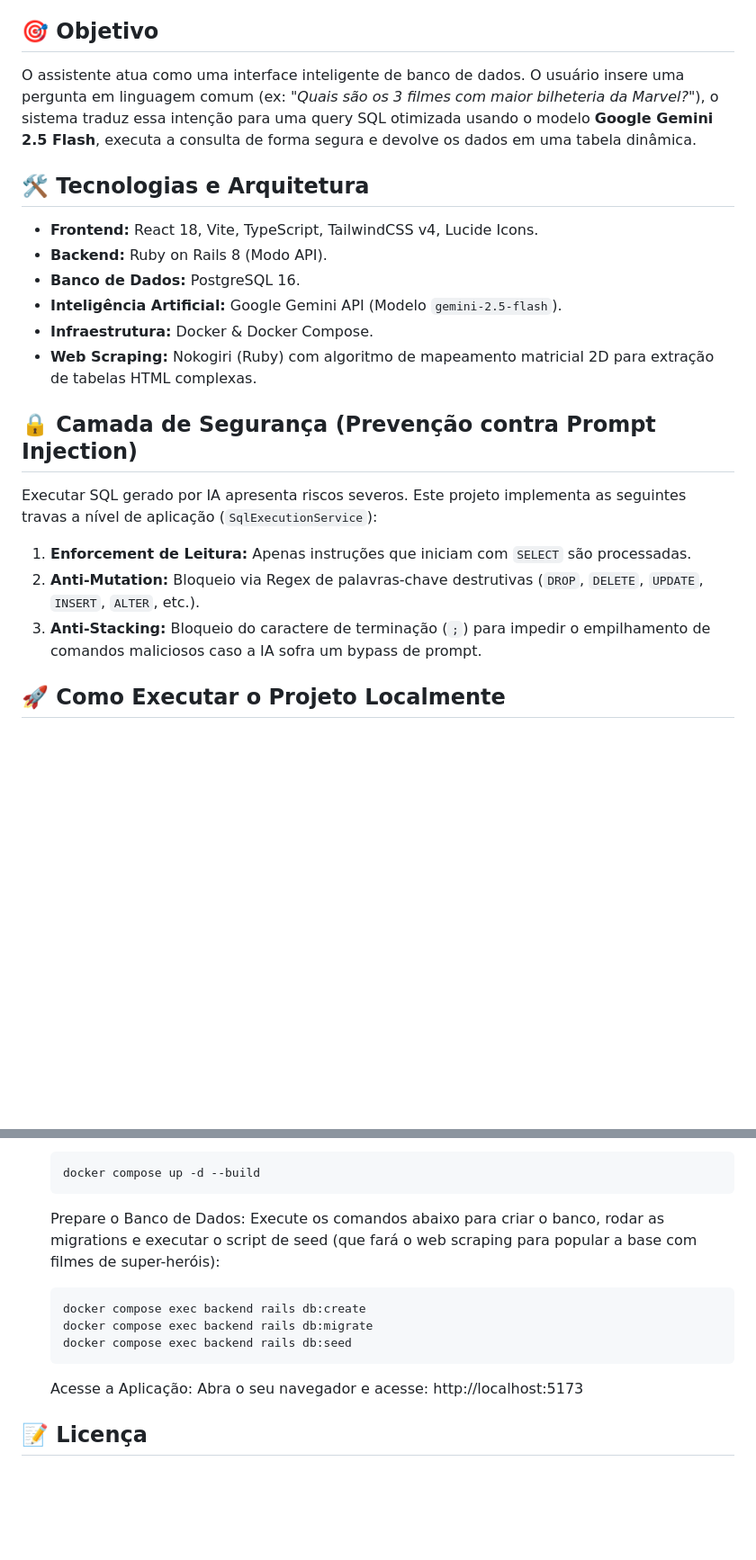
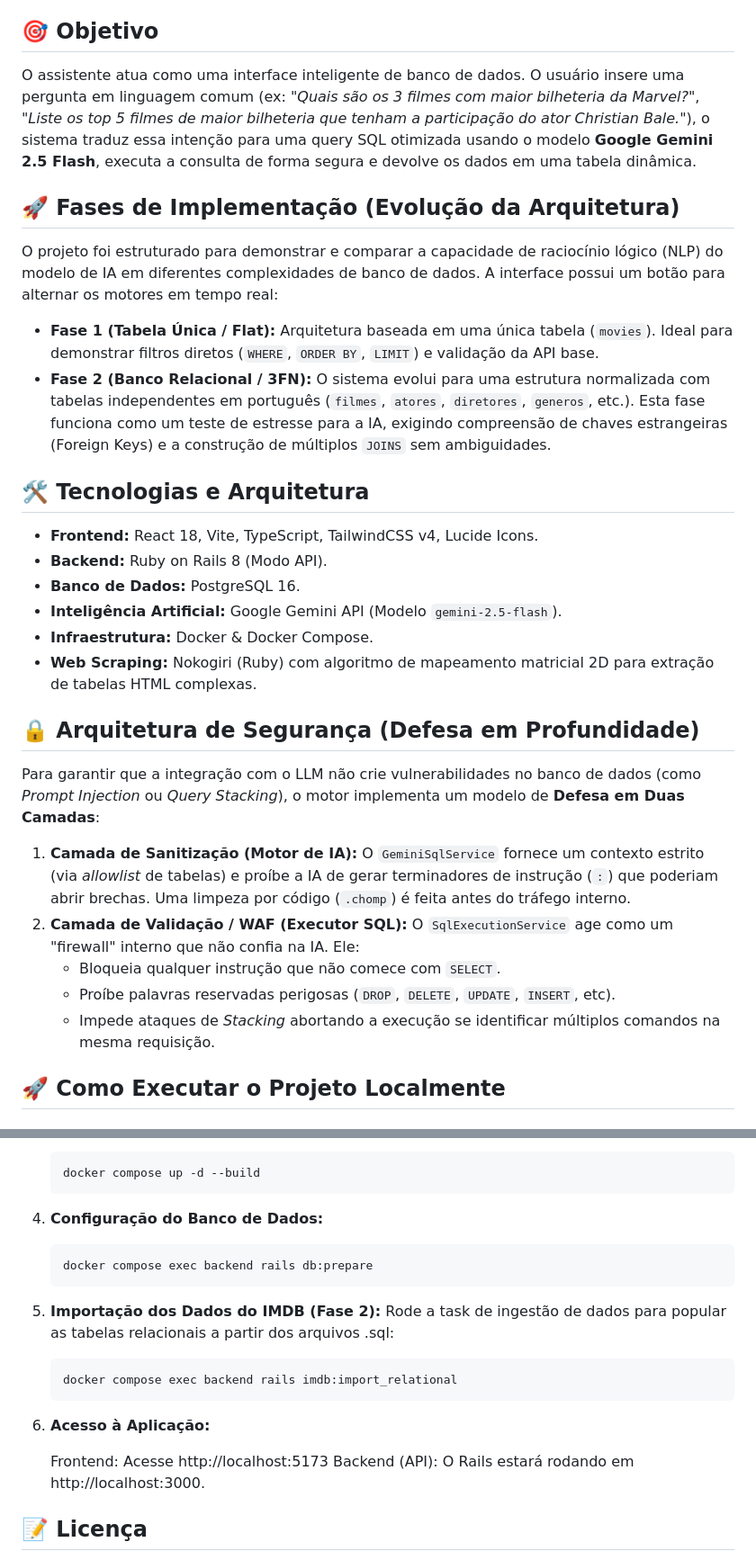
Before and after one commit to mr0wen/nl2sql_project, a Markdown page: README.md, 2 parts joined by grey strips. Shown at 90% size. GitHub-like rendering; blank space fills up the shorter version.

Commit message:
atualiza documentação

````diff
--- a/README.md
+++ b/README.md
@@ -4,7 +4,14 @@ Este é um projeto desenvolvido estritamente para **fins de estudos e pesquisa a
 
 ## 🎯 Objetivo
 
-O assistente atua como uma interface inteligente de banco de dados. O usuário insere uma pergunta em linguagem comum (ex: _"Quais são os 3 filmes com maior bilheteria da Marvel?"_), o sistema traduz essa intenção para uma query SQL otimizada usando o modelo **Google Gemini 2.5 Flash**, executa a consulta de forma segura e devolve os dados em uma tabela dinâmica.
+O assistente atua como uma interface inteligente de banco de dados. O usuário insere uma pergunta em linguagem comum (ex: _"Quais são os 3 filmes com maior bilheteria da Marvel?"_, _"Liste os top 5 filmes de maior bilheteria que tenham a participação do ator Christian Bale."_), o sistema traduz essa intenção para uma query SQL otimizada usando o modelo **Google Gemini 2.5 Flash**, executa a consulta de forma segura e devolve os dados em uma tabela dinâmica.
+
+## 🚀 Fases de Implementação (Evolução da Arquitetura)
+
+O projeto foi estruturado para demonstrar e comparar a capacidade de raciocínio lógico (NLP) do modelo de IA em diferentes complexidades de banco de dados. A interface possui um botão para alternar os motores em tempo real:
+
+- **Fase 1 (Tabela Única / Flat):** Arquitetura baseada em uma única tabela (`movies`). Ideal para demonstrar filtros diretos (`WHERE`, `ORDER BY`, `LIMIT`) e validação da API base.
+- **Fase 2 (Banco Relacional / 3FN):** O sistema evolui para uma estrutura normalizada com tabelas independentes em português (`filmes`, `atores`, `diretores`, `generos`, etc.). Esta fase funciona como um teste de estresse para a IA, exigindo compreensão de chaves estrangeiras (Foreign Keys) e a construção de múltiplos `JOINS` sem ambiguidades.
 
 ## 🛠️ Tecnologias e Arquitetura
 
@@ -15,13 +22,15 @@ O assistente atua como uma interface inteligente de banco de dados. O usuário i
 - **Infraestrutura:** Docker & Docker Compose.
 - **Web Scraping:** Nokogiri (Ruby) com algoritmo de mapeamento matricial 2D para extração de tabelas HTML complexas.
 
-## 🔒 Camada de Segurança (Prevenção contra Prompt Injection)
+## 🔒 Arquitetura de Segurança (Defesa em Profundidade)
 
-Executar SQL gerado por IA apresenta riscos severos. Este projeto implementa as seguintes travas a nível de aplicação (`SqlExecutionService`):
+Para garantir que a integração com o LLM não crie vulnerabilidades no banco de dados (como _Prompt Injection_ ou _Query Stacking_), o motor implementa um modelo de **Defesa em Duas Camadas**:
 
-1.  **Enforcement de Leitura:** Apenas instruções que iniciam com `SELECT` são processadas.
-2.  **Anti-Mutation:** Bloqueio via Regex de palavras-chave destrutivas (`DROP`, `DELETE`, `UPDATE`, `INSERT`, `ALTER`, etc.).
-3.  **Anti-Stacking:** Bloqueio do caractere de terminação (`;`) para impedir o empilhamento de comandos maliciosos caso a IA sofra um bypass de prompt.
+1. **Camada de Sanitização (Motor de IA):** O `GeminiSqlService` fornece um contexto estrito (via _allowlist_ de tabelas) e proíbe a IA de gerar terminadores de instrução (`:`) que poderiam abrir brechas. Uma limpeza por código (`.chomp`) é feita antes do tráfego interno.
+2. **Camada de Validação / WAF (Executor SQL):** O `SqlExecutionService` age como um "firewall" interno que não confia na IA. Ele:
+   - Bloqueia qualquer instrução que não comece com `SELECT`.
+   - Proíbe palavras reservadas perigosas (`DROP`, `DELETE`, `UPDATE`, `INSERT`, etc).
+   - Impede ataques de _Stacking_ abortando a execução se identificar múltiplos comandos na mesma requisição.
 
 ## 🚀 Como Executar o Projeto Localmente
 
@@ -52,17 +61,23 @@ Executar SQL gerado por IA apresenta riscos severos. Este projeto implementa as
     docker compose up -d --build
     ```
 
-    Prepare o Banco de Dados:
-    Execute os comandos abaixo para criar o banco, rodar as migrations e executar o script de seed (que fará o web scraping para popular a base com filmes de super-heróis):
+4.  **Configuração do Banco de Dados:**
 
     ```Bash
-    docker compose exec backend rails db:create
-    docker compose exec backend rails db:migrate
-    docker compose exec backend rails db:seed
+    docker compose exec backend rails db:prepare
     ```
 
-    Acesse a Aplicação:
-    Abra o seu navegador e acesse: http://localhost:5173
+5.  **Importação dos Dados do IMDB (Fase 2):**
+    Rode a task de ingestão de dados para popular as tabelas relacionais a partir dos arquivos .sql:
+
+    ```Bash
+    docker compose exec backend rails imdb:import_relational
+    ```
+
+6.  **Acesso à Aplicação:**
+
+    Frontend: Acesse http://localhost:5173
+    Backend (API): O Rails estará rodando em http://localhost:3000.
 
 ## 📝 Licença
 
````
